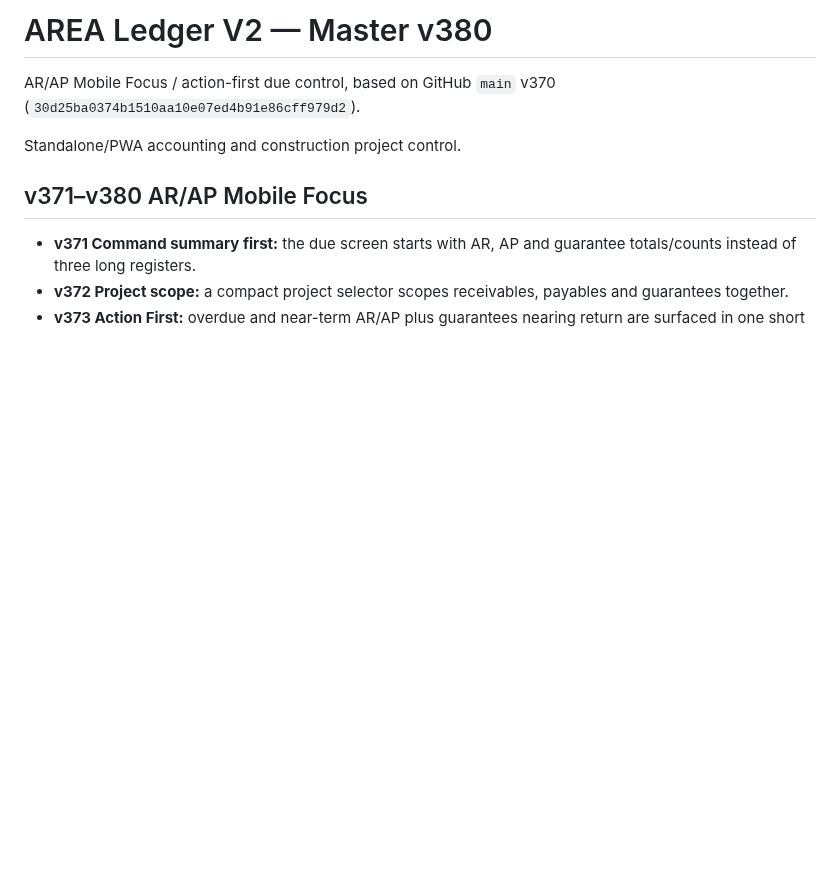
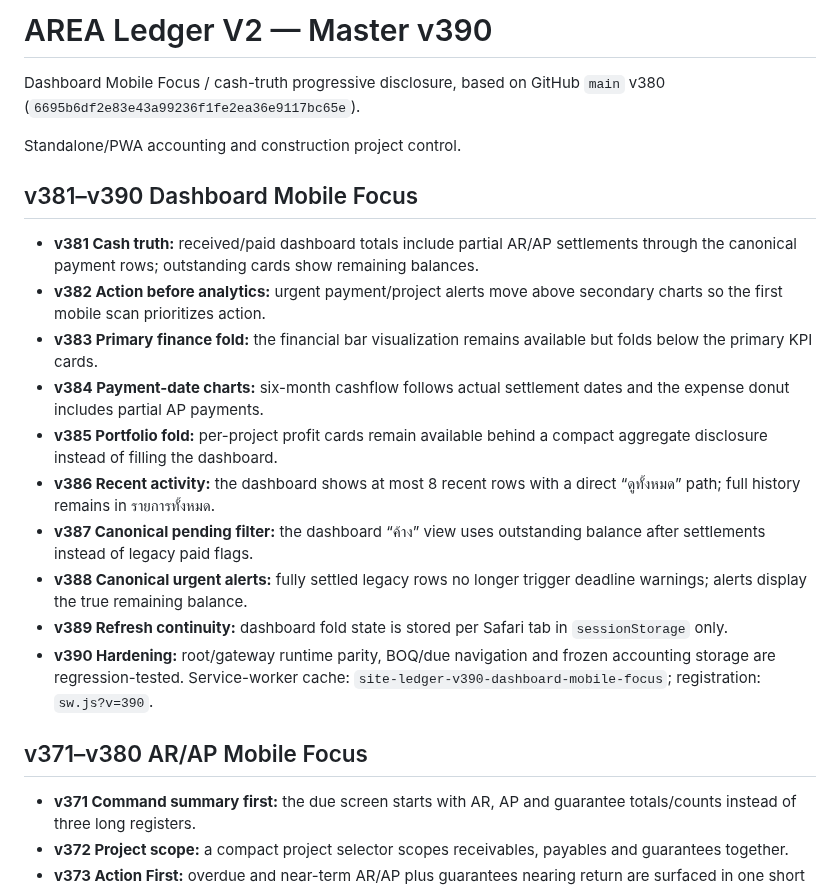
Before and after one commit to jmmeta6767/area-ledger, a Markdown page: README.md, the part around the change. Rendered like a GitHub page; blank space fills up the shorter version.

Commit message:
v390 dashboard mobile focus: README.md

```diff
--- a/README.md
+++ b/README.md
@@ -1,9 +1,22 @@
-# AREA Ledger V2 — Master v380
+# AREA Ledger V2 — Master v390
 
-AR/AP Mobile Focus / action-first due control, based on GitHub `main` v370
-(`30d25ba0374b1510aa10e07ed4b91e86cff979d2`).
+Dashboard Mobile Focus / cash-truth progressive disclosure, based on GitHub `main` v380
+(`6695b6df2e83e43a99236f1fe2ea36e9117bc65e`).
 
 Standalone/PWA accounting and construction project control.
+
+## v381–v390 Dashboard Mobile Focus
+
+- **v381 Cash truth:** received/paid dashboard totals include partial AR/AP settlements through the canonical payment rows; outstanding cards show remaining balances.
+- **v382 Action before analytics:** urgent payment/project alerts move above secondary charts so the first mobile scan prioritizes action.
+- **v383 Primary finance fold:** the financial bar visualization remains available but folds below the primary KPI cards.
+- **v384 Payment-date charts:** six-month cashflow follows actual settlement dates and the expense donut includes partial AP payments.
+- **v385 Portfolio fold:** per-project profit cards remain available behind a compact aggregate disclosure instead of filling the dashboard.
+- **v386 Recent activity:** the dashboard shows at most 8 recent rows with a direct “ดูทั้งหมด” path; full history remains in รายการทั้งหมด.
+- **v387 Canonical pending filter:** the dashboard “ค้าง” view uses outstanding balance after settlements instead of legacy paid flags.
+- **v388 Canonical urgent alerts:** fully settled legacy rows no longer trigger deadline warnings; alerts display the true remaining balance.
+- **v389 Refresh continuity:** dashboard fold state is stored per Safari tab in `sessionStorage` only.
+- **v390 Hardening:** root/gateway runtime parity, BOQ/due navigation and frozen accounting storage are regression-tested. Service-worker cache: `site-ledger-v390-dashboard-mobile-focus`; registration: `sw.js?v=390`.
 
 ## v371–v380 AR/AP Mobile Focus
 
```
